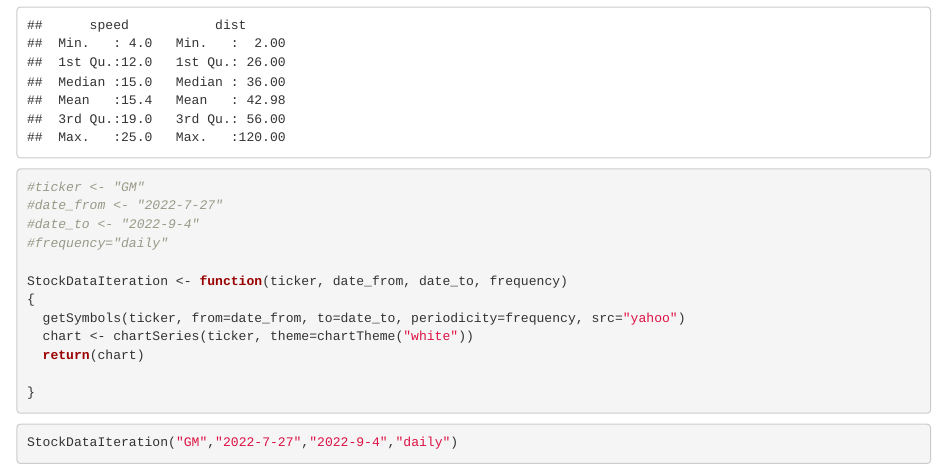
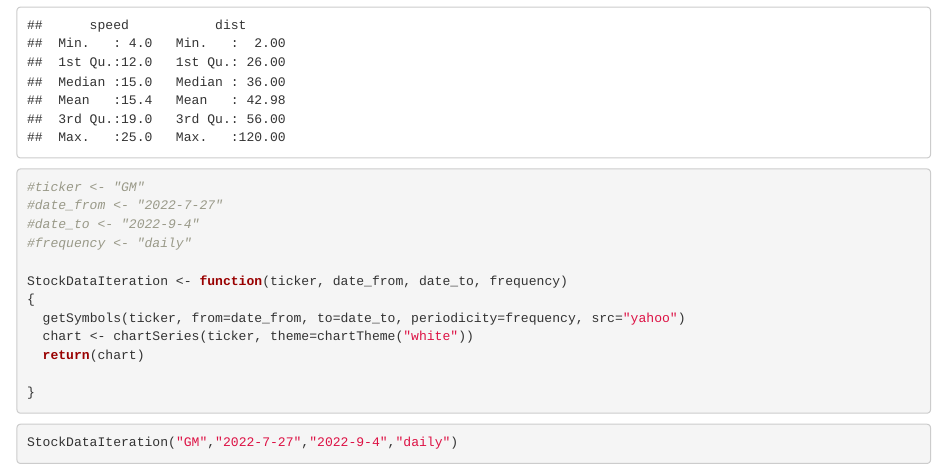
Before and after one commit to ztaylor22/myrepothesis, an R Markdown document (ThesisDataWrangling.Rmd): the page in a window 1100 px wide, from 520 px down. Rendered offline with R 4.5, knitr and Pandoc, with nearby package versions; some code elsewhere in the file could not run offline.

Commit message:
I got data!

```diff
--- a/ThesisDataWrangling.Rmd
+++ b/ThesisDataWrangling.Rmd
@@ -29,7 +29,7 @@ summary(cars)
 #ticker <- "GM"
 #date_from <- "2022-7-27"
 #date_to <- "2022-9-4"
-#frequency="daily"
+#frequency <- "daily"
 
 StockDataIteration <- function(ticker, date_from, date_to, frequency)
 {
```
